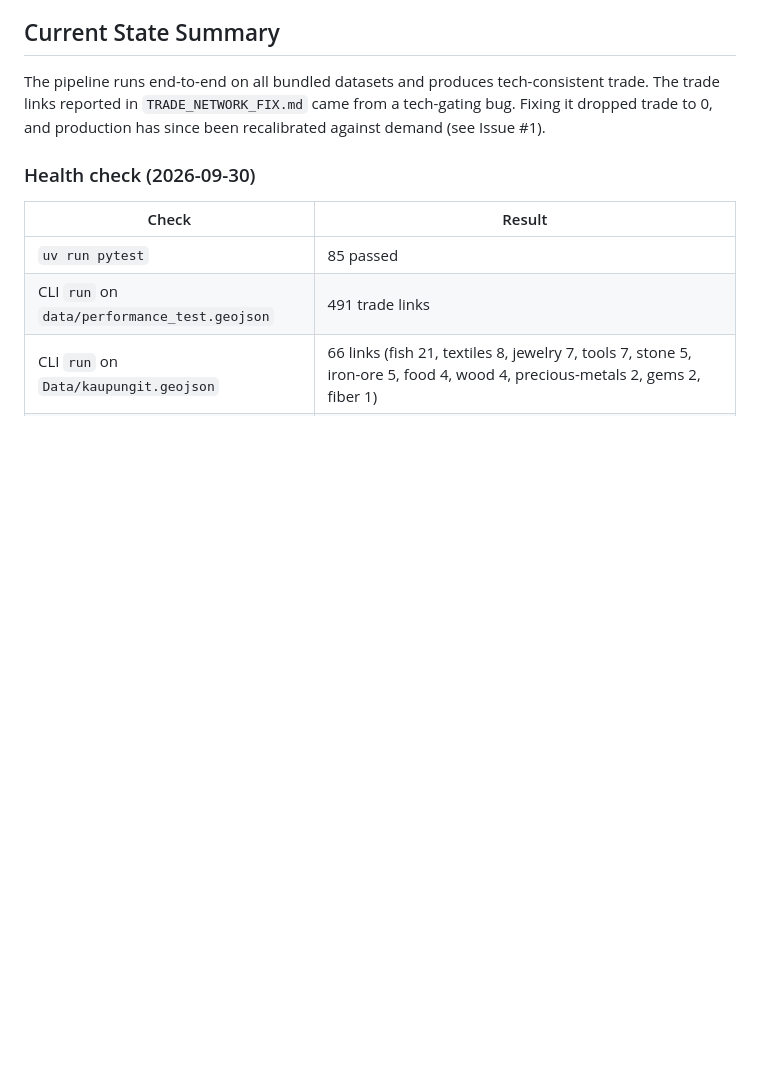
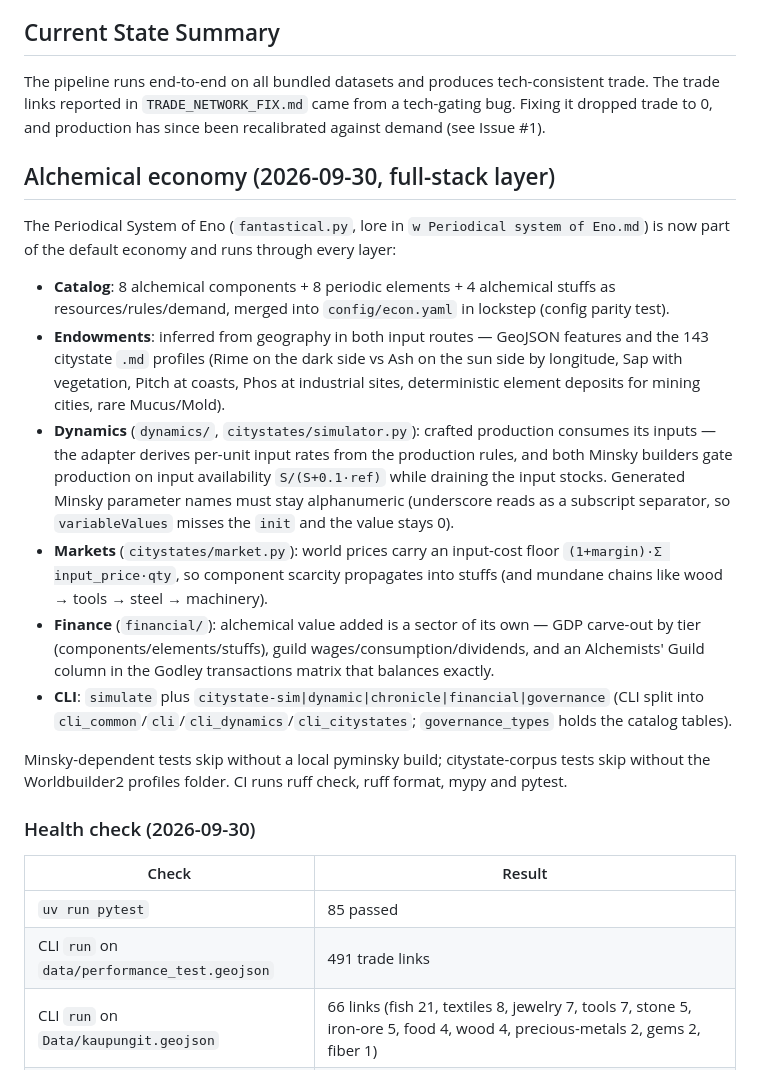
Before and after one commit to Rhovasti/eno-enonomics, a Markdown page: STATUS.md, the part around the change. Drawn GitHub-style; blank space fills up the shorter version.

```diff
--- a/STATUS.md
+++ b/STATUS.md
@@ -9,6 +9,35 @@
 The pipeline runs end-to-end on all bundled datasets and produces tech-consistent trade.
 The trade links reported in `TRADE_NETWORK_FIX.md` came from a tech-gating bug. Fixing it
 dropped trade to 0, and production has since been recalibrated against demand (see Issue #1).
+
+## Alchemical economy (2026-09-30, full-stack layer)
+
+The Periodical System of Eno (`fantastical.py`, lore in `w Periodical system of Eno.md`)
+is now part of the default economy and runs through every layer:
+
+- **Catalog**: 8 alchemical components + 8 periodic elements + 4 alchemical stuffs as
+  resources/rules/demand, merged into `config/econ.yaml` in lockstep (config parity test).
+- **Endowments**: inferred from geography in both input routes — GeoJSON features and the
+  143 citystate `.md` profiles (Rime on the dark side vs Ash on the sun side by longitude,
+  Sap with vegetation, Pitch at coasts, Phos at industrial sites, deterministic element
+  deposits for mining cities, rare Mucus/Mold).
+- **Dynamics** (`dynamics/`, `citystates/simulator.py`): crafted production consumes its
+  inputs — the adapter derives per-unit input rates from the production rules, and both
+  Minsky builders gate production on input availability `S/(S+0.1·ref)` while draining the
+  input stocks. Generated Minsky parameter names must stay alphanumeric (underscore reads
+  as a subscript separator, so `variableValues` misses the `init` and the value stays 0).
+- **Markets** (`citystates/market.py`): world prices carry an input-cost floor
+  `(1+margin)·Σ input_price·qty`, so component scarcity propagates into stuffs (and mundane
+  chains like wood → tools → steel → machinery).
+- **Finance** (`financial/`): alchemical value added is a sector of its own — GDP carve-out
+  by tier (components/elements/stuffs), guild wages/consumption/dividends, and an
+  Alchemists' Guild column in the Godley transactions matrix that balances exactly.
+- **CLI**: `simulate` plus `citystate-sim|dynamic|chronicle|financial|governance` (CLI
+  split into `cli_common`/`cli`/`cli_dynamics`/`cli_citystates`; `governance_types` holds
+  the catalog tables).
+
+Minsky-dependent tests skip without a local pyminsky build; citystate-corpus tests skip
+without the Worldbuilder2 profiles folder. CI runs ruff check, ruff format, mypy and pytest.
 
 ### Health check (2026-09-30)
 
```
Also changed, not shown: README.md (+48 -0 lines).
